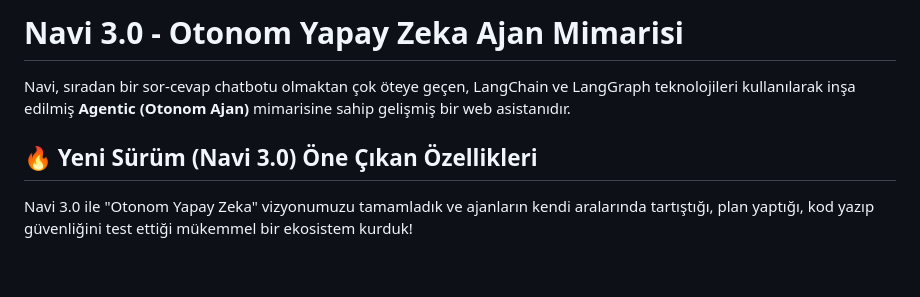
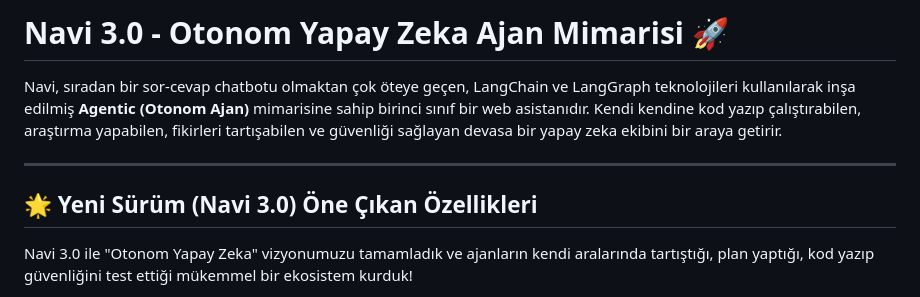
Before and after one commit to yusufibrahimbasaran/Navi, a Markdown page: README.md, the part around one of its changes. Rendered like a GitHub page; blank space fills up the shorter version.

```diff
--- a/README.md
+++ b/README.md
@@ -1,9 +1,10 @@
-# Navi 3.0 - Otonom Yapay Zeka Ajan Mimarisi
+# Navi 3.0 - Otonom Yapay Zeka Ajan Mimarisi 🚀
 
-Navi, sıradan bir sor-cevap chatbotu olmaktan çok öteye geçen, LangChain ve LangGraph teknolojileri kullanılarak inşa edilmiş **Agentic (Otonom Ajan)** mimarisine sahip gelişmiş bir web asistanıdır.
+Navi, sıradan bir sor-cevap chatbotu olmaktan çok öteye geçen, LangChain ve LangGraph teknolojileri kullanılarak inşa edilmiş **Agentic (Otonom Ajan)** mimarisine sahip birinci sınıf bir web asistanıdır. Kendi kendine kod yazıp çalıştırabilen, araştırma yapabilen, fikirleri tartışabilen ve güvenliği sağlayan devasa bir yapay zeka ekibini bir araya getirir.
 
-## 🔥 Yeni Sürüm (Navi 3.0) Öne Çıkan Özellikleri
+---
 
+## 🌟 Yeni Sürüm (Navi 3.0) Öne Çıkan Özellikleri
 Navi 3.0 ile "Otonom Yapay Zeka" vizyonumuzu tamamladık ve ajanların kendi aralarında tartıştığı, plan yaptığı, kod yazıp güvenliğini test ettiği mükemmel bir ekosistem kurduk!
 
 *   **🎙️ Ajanlar Arası Münazara (Multi-Agent Debate):** Karmaşık veya felsefi konularda tek bir ajanın cevabıyla yetinmiyoruz. **Sirius** (Araştırmacı) konuyu savunur, **Orion** (Yazılımcı) itiraz edip zayıf yönlerini bulur ve **Polaris** (Baş Mimar) bu fikirleri sentezleyerek size en mükemmel kararı sunar.
```
Also changed, not shown: other parts of README.md (+26 -4 lines).
